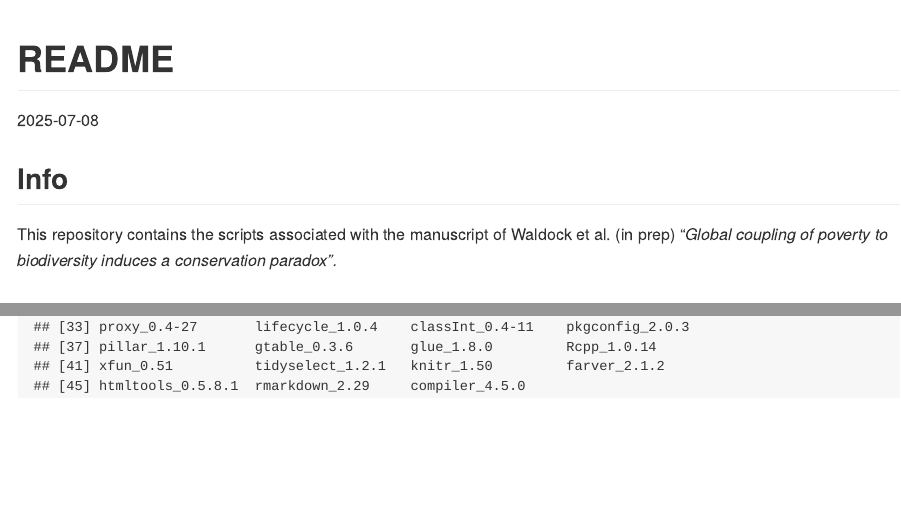
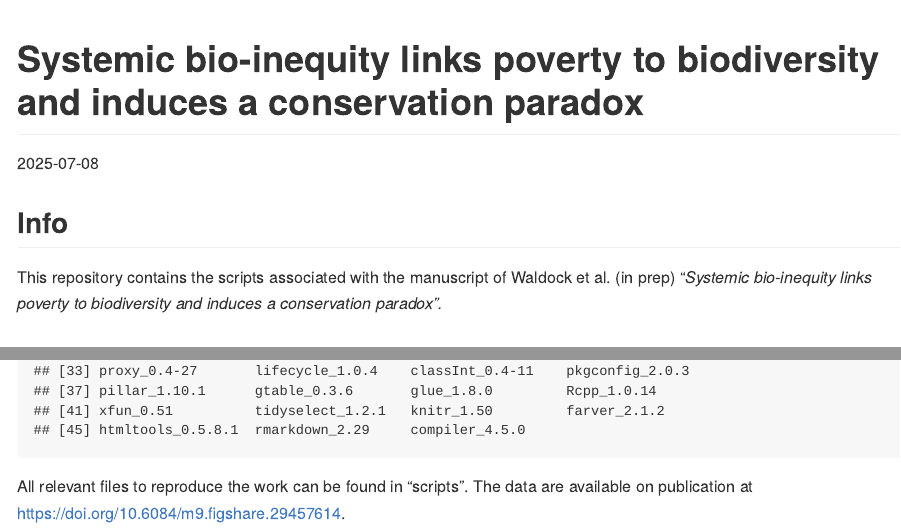
Before and after one commit to cwaldock1/biodiversity-poverty, an R Markdown document (README.Rmd): the page in a window 1100 px wide, from its top, and a second part further down, joined at a grey line. Rendered offline with R 4.5, knitr and Pandoc, with nearby package versions.

Commit message:
update markdown

````diff
--- a/README.Rmd
+++ b/README.Rmd
@@ -1,5 +1,5 @@
 ---
-title: "README"
+title: "Systemic bio-inequity links poverty to biodiversity and induces a conservation paradox"
 output: github_document
 date: "`r Sys.Date()`"
 ---
@@ -10,7 +10,7 @@ knitr::opts_chunk$set(echo = TRUE)
 
 ## Info
 
-This repository contains the scripts associated with the manuscript of Waldock et al. (in prep) "*Global coupling of poverty to biodiversity induces a conservation paradox".*
+This repository contains the scripts associated with the manuscript of Waldock et al. (in prep) "*Systemic bio-inequity links poverty to biodiversity and induces a conservation paradox".*
 
 ## Session information
 
@@ -50,3 +50,5 @@ p_load(
 
 sessionInfo()
 ```
+
+All relevant files to reproduce the work can be found in "scripts". The data are available on publication at <https://doi.org/10.6084/m9.figshare.29457614>.
````
